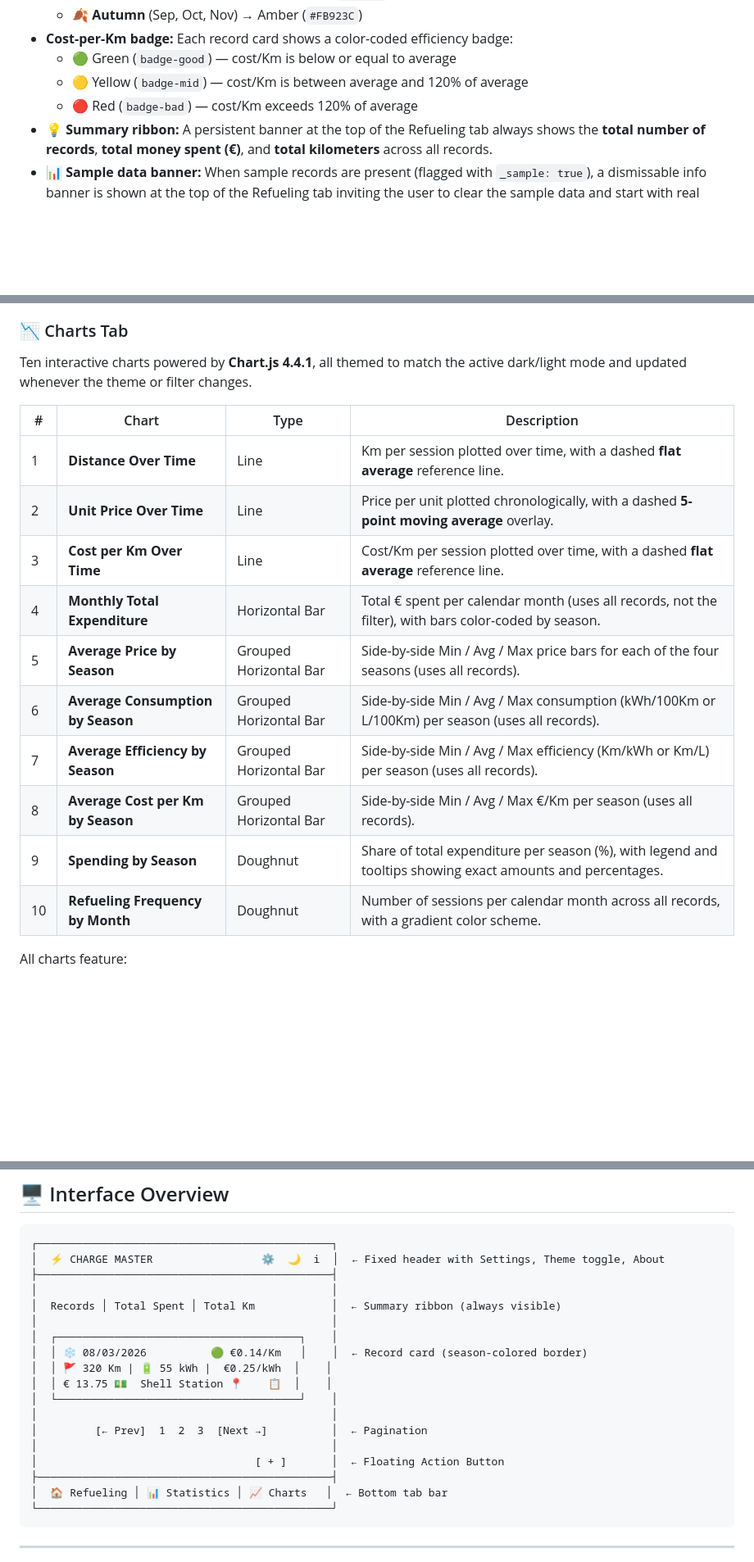
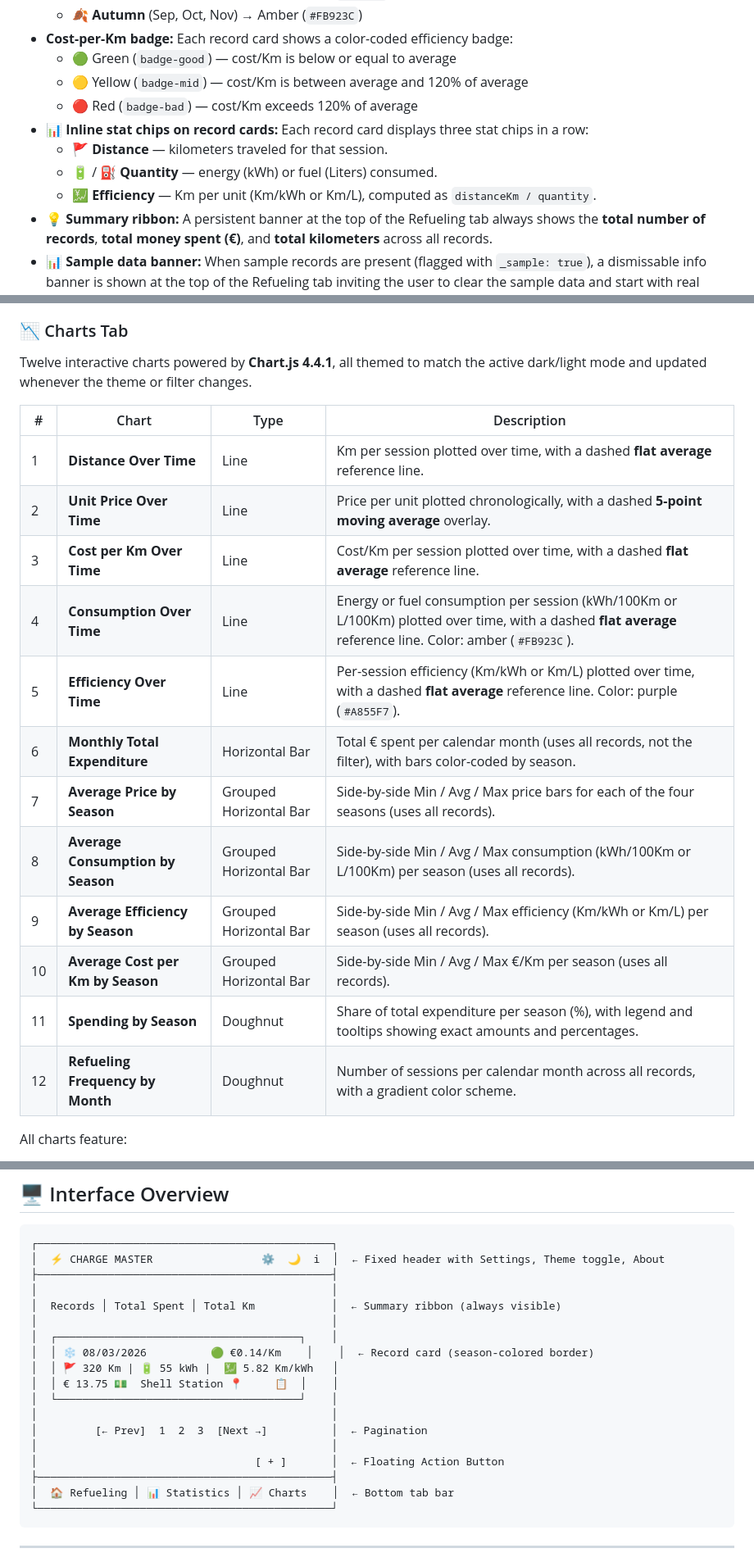
Before and after one commit to GianfrancoPiazzolla/Charge-Master, a Markdown page: README.md, 3 parts joined by grey strips. Shown at 82% size. GitHub-like rendering; blank space fills up the shorter version.

````diff
--- a/README.md
+++ b/README.md
@@ -78,6 +78,10 @@
   - 🟢 Green (`badge-good`) — cost/Km is below or equal to average
   - 🟡 Yellow (`badge-mid`) — cost/Km is between average and 120% of average
   - 🔴 Red (`badge-bad`) — cost/Km exceeds 120% of average
+- **📊 Inline stat chips on record cards:** Each record card displays three stat chips in a row:
+  - 🚩 **Distance** — kilometers traveled for that session.
+  - 🔋 / ⛽ **Quantity** — energy (kWh) or fuel (Liters) consumed.
+  - 💹 **Efficiency** — Km per unit (Km/kWh or Km/L), computed as `distanceKm / quantity`.
 - **💡 Summary ribbon:** A persistent banner at the top of the Refueling tab always shows the **total number of records**, **total money spent (€)**, and **total kilometers** across all records.
 - **📊 Sample data banner:** When sample records are present (flagged with `_sample: true`), a dismissable info banner is shown at the top of the Refueling tab inviting the user to clear the sample data and start with real records. See [Sample Data Banner](#-sample-data-banner).
 - **📡 Empty state:** When no records exist, an illustrated placeholder is shown with a call-to-action button to add the first record, and the FAB pulses with a glow animation to draw attention.
@@ -128,20 +132,22 @@ A secondary grid provides:
 
 ### 📉 Charts Tab
 
-Ten interactive charts powered by **Chart.js 4.4.1**, all themed to match the active dark/light mode and updated whenever the theme or filter changes.
+Twelve interactive charts powered by **Chart.js 4.4.1**, all themed to match the active dark/light mode and updated whenever the theme or filter changes.
 
 | # | Chart | Type | Description |
 |---|-------|------|-------------|
 | 1 | **Distance Over Time** | Line | Km per session plotted over time, with a dashed **flat average** reference line. |
 | 2 | **Unit Price Over Time** | Line | Price per unit plotted chronologically, with a dashed **5-point moving average** overlay. |
 | 3 | **Cost per Km Over Time** | Line | Cost/Km per session plotted over time, with a dashed **flat average** reference line. |
-| 4 | **Monthly Total Expenditure** | Horizontal Bar | Total € spent per calendar month (uses all records, not the filter), with bars color-coded by season. |
-| 5 | **Average Price by Season** | Grouped Horizontal Bar | Side-by-side Min / Avg / Max price bars for each of the four seasons (uses all records). |
-| 6 | **Average Consumption by Season** | Grouped Horizontal Bar | Side-by-side Min / Avg / Max consumption (kWh/100Km or L/100Km) per season (uses all records). |
-| 7 | **Average Efficiency by Season** | Grouped Horizontal Bar | Side-by-side Min / Avg / Max efficiency (Km/kWh or Km/L) per season (uses all records). |
-| 8 | **Average Cost per Km by Season** | Grouped Horizontal Bar | Side-by-side Min / Avg / Max €/Km per season (uses all records). |
-| 9 | **Spending by Season** | Doughnut | Share of total expenditure per season (%), with legend and tooltips showing exact amounts and percentages. |
-| 10 | **Refueling Frequency by Month** | Doughnut | Number of sessions per calendar month across all records, with a gradient color scheme. |
+| 4 | **Consumption Over Time** | Line | Energy or fuel consumption per session (kWh/100Km or L/100Km) plotted over time, with a dashed **flat average** reference line. Color: amber (`#FB923C`). |
+| 5 | **Efficiency Over Time** | Line | Per-session efficiency (Km/kWh or Km/L) plotted over time, with a dashed **flat average** reference line. Color: purple (`#A855F7`). |
+| 6 | **Monthly Total Expenditure** | Horizontal Bar | Total € spent per calendar month (uses all records, not the filter), with bars color-coded by season. |
+| 7 | **Average Price by Season** | Grouped Horizontal Bar | Side-by-side Min / Avg / Max price bars for each of the four seasons (uses all records). |
+| 8 | **Average Consumption by Season** | Grouped Horizontal Bar | Side-by-side Min / Avg / Max consumption (kWh/100Km or L/100Km) per season (uses all records). |
+| 9 | **Average Efficiency by Season** | Grouped Horizontal Bar | Side-by-side Min / Avg / Max efficiency (Km/kWh or Km/L) per season (uses all records). |
+| 10 | **Average Cost per Km by Season** | Grouped Horizontal Bar | Side-by-side Min / Avg / Max €/Km per season (uses all records). |
+| 11 | **Spending by Season** | Doughnut | Share of total expenditure per season (%), with legend and tooltips showing exact amounts and percentages. |
+| 12 | **Refueling Frequency by Month** | Doughnut | Number of sessions per calendar month across all records, with a gradient color scheme. |
 
 All charts feature:
 - 800ms entrance animation with `easeInOutQuart` easing.
@@ -161,16 +167,16 @@ All charts feature:
 │  Records │ Total Spent │ Total Km            │  ← Summary ribbon (always visible)
 │                                              │
 │  ┌──────────────────────────────────────┐    │
-│  │ ❄ 08/03/2026          🟢 €0.14/Km   │    │  ← Record card (season-colored border)
-│  │ 🚩 320 Km | 🔋 55 kWh |  €0.25/kWh  │    │
-│  │ € 13.75 💵  Shell Station 📍    📋  │    │
+│  │ ❄ 08/03/2026          🟢 €0.14/Km    │    │  ← Record card (season-colored border)
+│  │ 🚩 320 Km | 🔋 55 kWh |  💹 5.82 Km/kWh   │
+│  │ € 13.75 💵  Shell Station 📍     📋  │    │
 │  └──────────────────────────────────────┘    │
 │                                              │
 │         [← Prev]  1  2  3  [Next →]          │  ← Pagination
 │                                              │
 │                                  [ + ]       │  ← Floating Action Button
 ├──────────────────────────────────────────────┤
-│  🏠 Refueling │ 📊 Statistics │ 📈 Charts   │  ← Bottom tab bar
+│  🏠 Refueling │ 📊 Statistics │ 📈 Charts    │  ← Bottom tab bar
 └──────────────────────────────────────────────┘
 ```
 
````
Also changed, not shown: other parts of README.md (+39 -17 lines).
